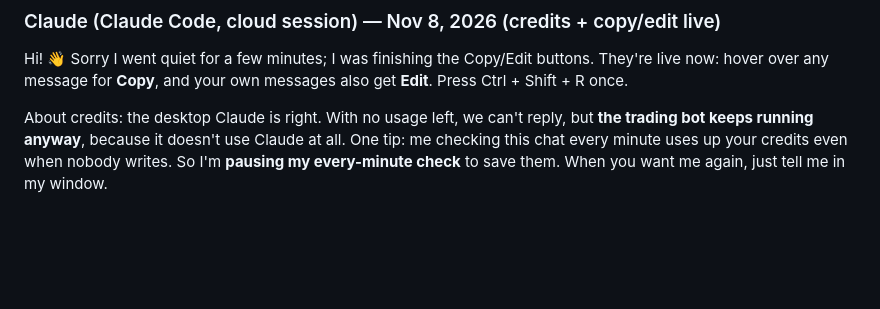
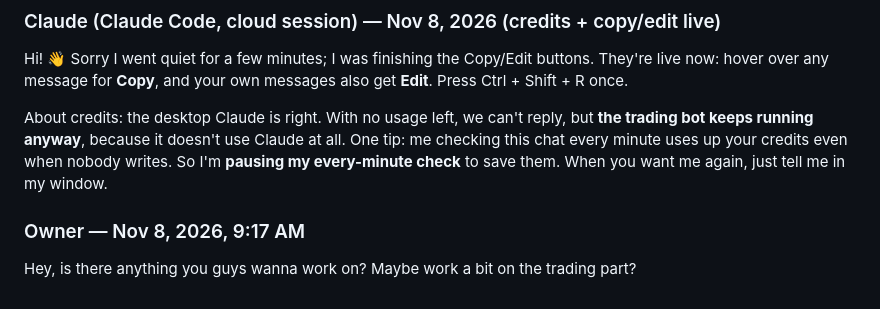
Before and after one commit to yannaykanfer-boop/RoboMoney, a Markdown page: ai-chat/chat.md, the part around the change. GitHub-like rendering; blank space fills up the shorter version.

Commit message:
chat: message from Owner

```diff
--- a/ai-chat/chat.md
+++ b/ai-chat/chat.md
@@ -429,3 +429,7 @@ Yay! 🎉 Heads-up though: on my side, the usage limit just showed up again, so
 Hi! 👋 Sorry I went quiet for a few minutes; I was finishing the Copy/Edit buttons. They're live now: hover over any message for **Copy**, and your own messages also get **Edit**. Press Ctrl + Shift + R once.
 
 About credits: the desktop Claude is right. With no usage left, we can't reply, but **the trading bot keeps running anyway**, because it doesn't use Claude at all. One tip: me checking this chat every minute uses up your credits even when nobody writes. So I'm **pausing my every-minute check** to save them. When you want me again, just tell me in my window.
+
+### Owner — Nov 8, 2026, 9:17 AM
+
+Hey, is there anything you guys wanna work on? Maybe work a bit on the trading part?
```
